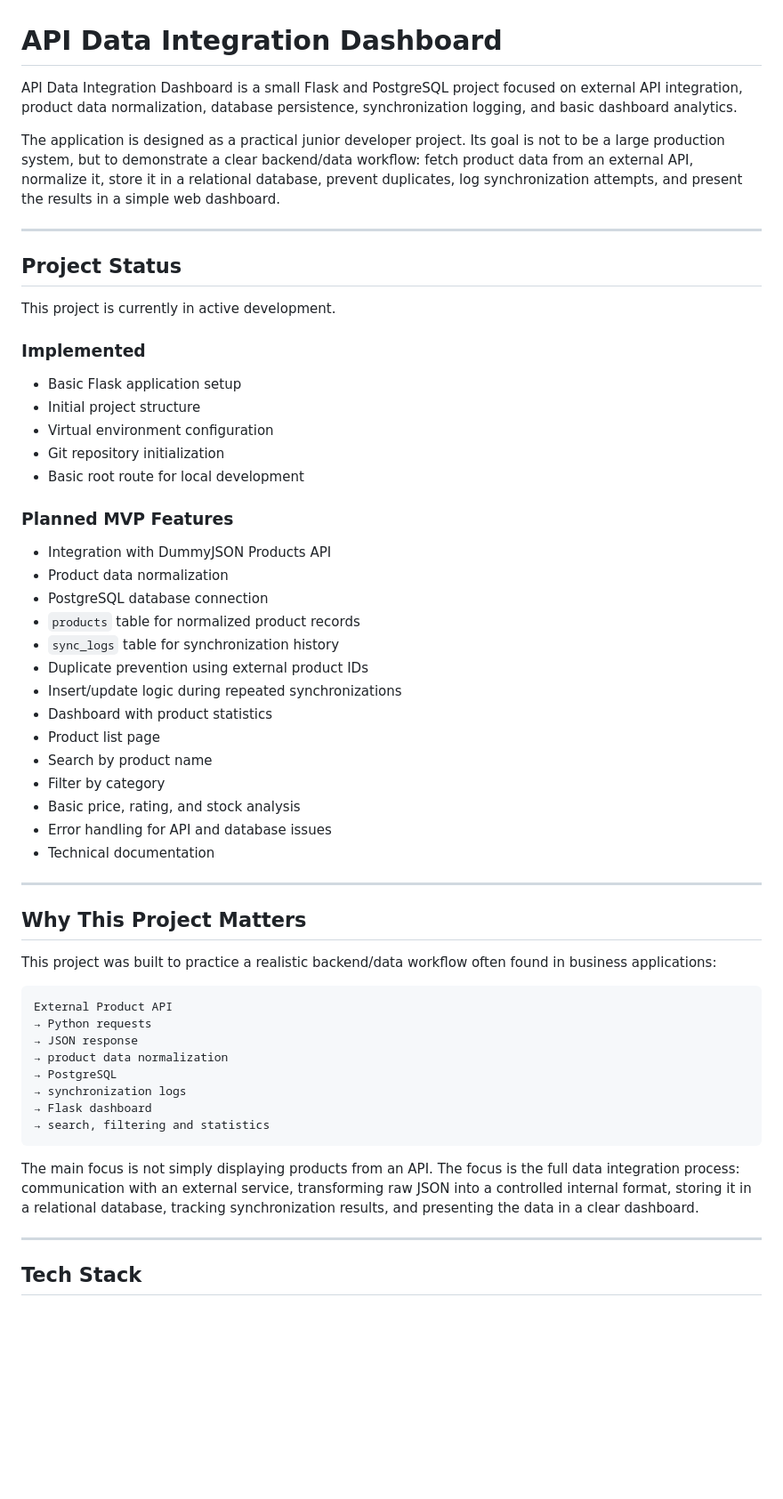
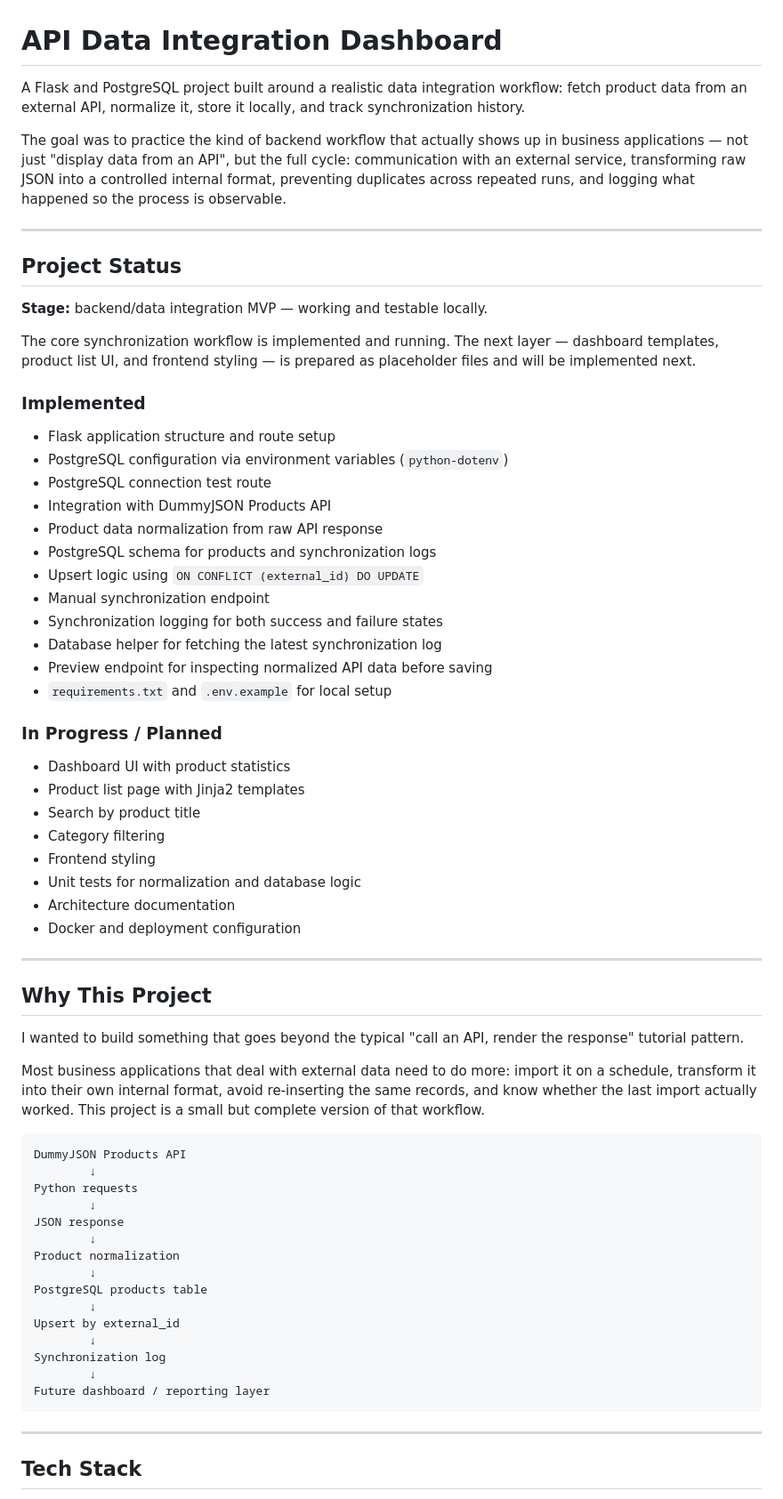
Before and after one commit to macus450-crypto/api-data-integration-dashboard, a Markdown page: README.md, the part around one of its changes. Shown at 89% size. GitHub-like rendering; blank space fills up the shorter version.

Commit message:
docs: update README for current backend MVP

````diff
--- a/README.md
+++ b/README.md
@@ -1,58 +1,68 @@
 # API Data Integration Dashboard
 
-API Data Integration Dashboard is a small Flask and PostgreSQL project focused on external API integration, product data normalization, database persistence, synchronization logging, and basic dashboard analytics.
+A Flask and PostgreSQL project built around a realistic data integration workflow: fetch product data from an external API, normalize it, store it locally, and track synchronization history.
 
-The application is designed as a practical junior developer project. Its goal is not to be a large production system, but to demonstrate a clear backend/data workflow: fetch product data from an external API, normalize it, store it in a relational database, prevent duplicates, log synchronization attempts, and present the results in a simple web dashboard.
+The goal was to practice the kind of backend workflow that actually shows up in business applications — not just "display data from an API", but the full cycle: communication with an external service, transforming raw JSON into a controlled internal format, preventing duplicates across repeated runs, and logging what happened so the process is observable.
 
 ---
 
 ## Project Status
 
-This project is currently in active development.
+**Stage:** backend/data integration MVP — working and testable locally.
+
+The core synchronization workflow is implemented and running. The next layer — dashboard templates, product list UI, and frontend styling — is prepared as placeholder files and will be implemented next.
 
 ### Implemented
 
-- Basic Flask application setup
-- Initial project structure
-- Virtual environment configuration
-- Git repository initialization
-- Basic root route for local development
+- Flask application structure and route setup
+- PostgreSQL configuration via environment variables (`python-dotenv`)
+- PostgreSQL connection test route
+- Integration with DummyJSON Products API
+- Product data normalization from raw API response
+- PostgreSQL schema for products and synchronization logs
+- Upsert logic using `ON CONFLICT (external_id) DO UPDATE`
+- Manual synchronization endpoint
+- Synchronization logging for both success and failure states
+- Database helper for fetching the latest synchronization log
+- Preview endpoint for inspecting normalized API data before saving
+- `requirements.txt` and `.env.example` for local setup
 
-### Planned MVP Features
+### In Progress / Planned
 
-- Integration with DummyJSON Products API
-- Product data normalization
-- PostgreSQL database connection
-- `products` table for normalized product records
-- `sync_logs` table for synchronization history
-- Duplicate prevention using external product IDs
-- Insert/update logic during repeated synchronizations
-- Dashboard with product statistics
-- Product list page
-- Search by product name
-- Filter by category
-- Basic price, rating, and stock analysis
-- Error handling for API and database issues
-- Technical documentation
+- Dashboard UI with product statistics
+- Product list page with Jinja2 templates
+- Search by product title
+- Category filtering
+- Frontend styling
+- Unit tests for normalization and database logic
+- Architecture documentation
+- Docker and deployment configuration
 
 ---
 
-## Why This Project Matters
+## Why This Project
 
-This project was built to practice a realistic backend/data workflow often found in business applications:
+I wanted to build something that goes beyond the typical "call an API, render the response" tutorial pattern.
+
+Most business applications that deal with external data need to do more: import it on a schedule, transform it into their own internal format, avoid re-inserting the same records, and know whether the last import actually worked. This project is a small but complete version of that workflow.
 
 ```text
-External Product API
-→ Python requests
-→ JSON response
-→ product data normalization
-→ PostgreSQL
-→ synchronization logs
-→ Flask dashboard
-→ search, filtering and statistics
+DummyJSON Products API
+        ↓
+Python requests
+        ↓
+JSON response
+        ↓
+Product normalization
+        ↓
+PostgreSQL products table
+        ↓
+Upsert by external_id
+        ↓
+Synchronization log
+        ↓
+Future dashboard / reporting layer
 ```
-
-The main focus is not simply displaying products from an API. The focus is the full data integration process: communication with an external service, transforming raw JSON into a controlled internal format, storing it in a relational database, tracking synchronization results, and presenting the data in a clear dashboard.
 
 ---
 
````
Also changed, not shown: other parts of README.md (+147 -210 lines).
